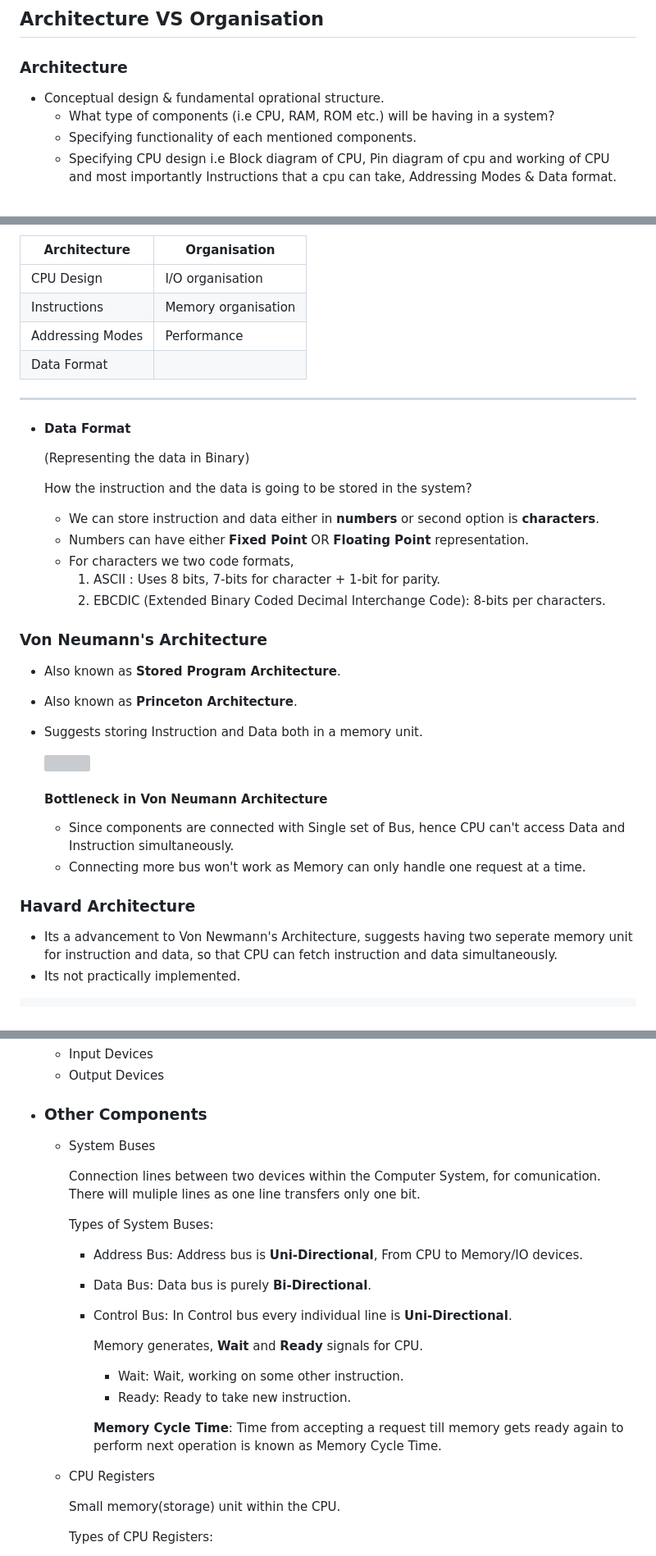
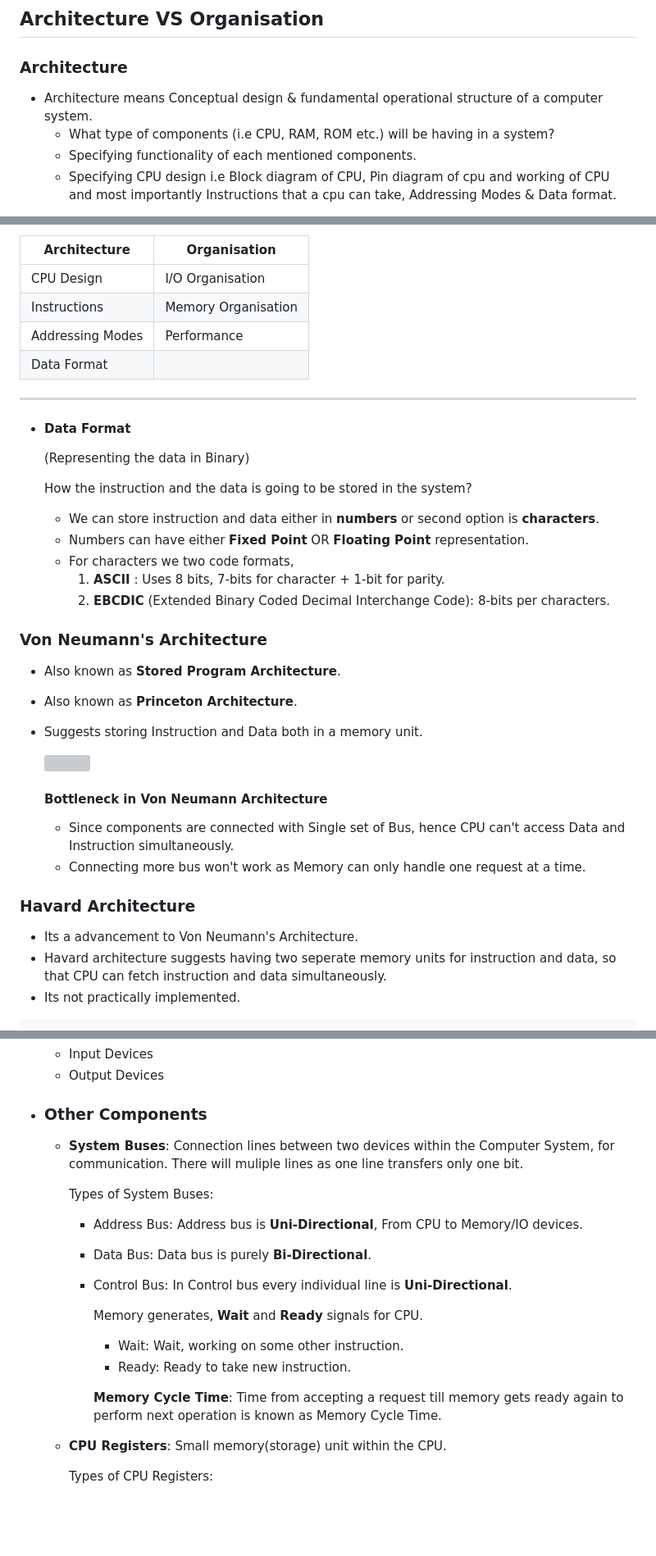
Before and after one commit to opeeyum/CS_Subjects, a Markdown page: COA/1_Basics_COA.md, 3 parts joined by grey strips. Shown: that part at 82% size. GitHub-like rendering; blank space fills up the shorter version; grey boxes are pictures that could not be loaded.

````diff
--- a/COA/COA.md
+++ b/COA/1_Basics_COA.md
@@ -6,7 +6,7 @@
 
 ## Architecture VS Organisation
  ### Architecture
-  - Conceptual design & fundamental oprational structure.
+  - Architecture means Conceptual design & fundamental operational structure of a computer system.
     - What type of components (i.e CPU, RAM, ROM etc.) will be having in a system?
     - Specifying functionality of each mentioned components.
     - Specifying CPU design i.e Block diagram of CPU, Pin diagram of cpu and working of CPU and most importantly Instructions that a cpu can take, Addressing Modes & Data format.
@@ -25,11 +25,11 @@
     <tbody>
       <tr>
         <td>CPU Design</td>
-        <td>I/O organisation</td>
+        <td>I/O Organisation</td>
       </tr>
       <tr>
         <td>Instructions</td>
-        <td>Memory organisation</td>
+        <td>Memory Organisation</td>
       </tr>
       <tr>
         <td>Addressing Modes</td>
@@ -50,8 +50,8 @@
     - We can store instruction and data either in **numbers** or second option is **characters**.
     - Numbers can have either **Fixed Point** OR **Floating Point** representation.
     - For characters we two code formats,
-        1. ASCII : Uses 8 bits, 7-bits for character + 1-bit for parity.
-        2. EBCDIC (Extended Binary Coded Decimal Interchange Code): 8-bits per characters.
+        1. **ASCII** : Uses 8 bits, 7-bits for character + 1-bit for parity.
+        2. **EBCDIC** (Extended Binary Coded Decimal Interchange Code): 8-bits per characters.
 
   ### Von Neumann's Architecture
    - Also known as **Stored Program Architecture**.
@@ -64,7 +64,8 @@
         - Since components are connected with Single set of Bus, hence CPU can't access Data and Instruction simultaneously.
         - Connecting more bus won't work as Memory can only handle one request at a time.
   ### Havard Architecture
-   - Its a advancement to  Von Newmann's Architecture, suggests having two seperate memory unit for instruction and data, so that CPU can fetch instruction and data simultaneously.
+   - Its a advancement to  Von Neumann's Architecture.
+   - Havard architecture suggests having two seperate memory units for instruction and data, so that CPU can fetch instruction and data simultaneously.
    - Its not practically implemented.
 
 ```
@@ -100,9 +101,7 @@ Answer:
    - Output Devices
 
  - ### Other Components
-   - System Buses
-
-     Connection lines between two devices within the Computer System, for comunication. There will muliple lines as one line transfers only one bit.
+   - **System Buses**: Connection lines between two devices within the Computer System, for communication. There will muliple lines as one line transfers only one bit.
 
      Types of System Buses:
      - Address Bus: Address bus is **Uni-Directional**, From CPU to Memory/IO devices.
@@ -115,9 +114,7 @@ Answer:
 
        **Memory Cycle Time**: Time from accepting a request till memory gets ready again to perform next operation is known as Memory Cycle Time.
 
-   - CPU Registers
-
-     Small memory(storage) unit within the CPU.
+   - **CPU Registers**: Small memory(storage) unit within the CPU.
 
      Types of CPU Registers:
      - General Purpose Registers (GPRs)
````
Also changed, not shown: other parts of COA/1_Basics_COA.md (+6 -6 lines), COA/Questions_wrt_addressing_modes.md (added, +128 -0 lines), COA/Readme.md (added, +10 -0 lines), CN/Computer_Networks.md (renamed from Computer_Networks.md), DBMS/transaction_management_DB.md (renamed from transaction_management_DB.md), Images/von_neumann_architecture.jpg (added), OS/operating_system.md (renamed from operating_system.md).
